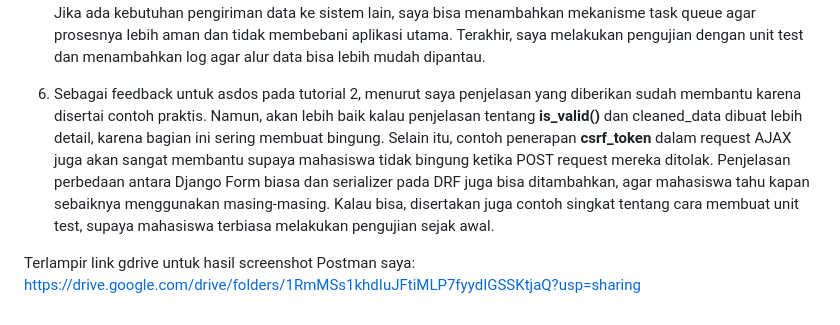
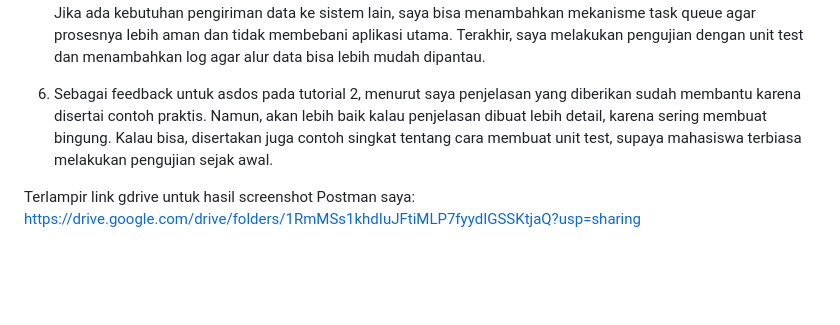
Before and after one commit to HanifMahendra/football-shops, a Markdown page: README.md, the part around the change. Drawn GitHub-style; blank space fills up the shorter version.

Commit message:
Revise feedback for tutorial 2

```diff
--- a/README.md
+++ b/README.md
@@ -51,6 +51,6 @@ Berikut jawaban saya:
 
 5. Jika saya mencoba mengimplementasikan hal-hal di atas, langkah-langkah yang saya lakukan adalah pertama mendefinisikan model dan format data yang akan digunakan, biasanya JSON karena lebih sederhana. Setelah itu saya membuat form Django dengan validasi yang sesuai, lalu menggunakan **is_valid()** untuk mengecek kebenaran data. Selanjutnya, saya menambahkan **{% csrf_token %}** di dalam template agar setiap form terlindungi dari CSRF. Jika ada kebutuhan pengiriman data ke sistem lain, saya bisa menambahkan mekanisme task queue agar prosesnya lebih aman dan tidak membebani aplikasi utama. Terakhir, saya melakukan pengujian dengan unit test dan menambahkan log agar alur data bisa lebih mudah dipantau.
 
-6. Sebagai feedback untuk asdos pada tutorial 2, menurut saya penjelasan yang diberikan sudah membantu karena disertai contoh praktis. Namun, akan lebih baik kalau penjelasan tentang **is_valid()** dan cleaned_data dibuat lebih detail, karena bagian ini sering membuat bingung. Selain itu, contoh penerapan **csrf_token** dalam request AJAX juga akan sangat membantu supaya mahasiswa tidak bingung ketika POST request mereka ditolak. Penjelasan perbedaan antara Django Form biasa dan serializer pada DRF juga bisa ditambahkan, agar mahasiswa tahu kapan sebaiknya menggunakan masing-masing. Kalau bisa, disertakan juga contoh singkat tentang cara membuat unit test, supaya mahasiswa terbiasa melakukan pengujian sejak awal.
+6. Sebagai feedback untuk asdos pada tutorial 2, menurut saya penjelasan yang diberikan sudah membantu karena disertai contoh praktis. Namun, akan lebih baik kalau penjelasan dibuat lebih detail, karena sering membuat bingung. Kalau bisa, disertakan juga contoh singkat tentang cara membuat unit test, supaya mahasiswa terbiasa melakukan pengujian sejak awal.
 
 Terlampir link gdrive untuk hasil screenshot Postman saya: https://drive.google.com/drive/folders/1RmMSs1khdIuJFtiMLP7fyydIGSSKtjaQ?usp=sharing
```
